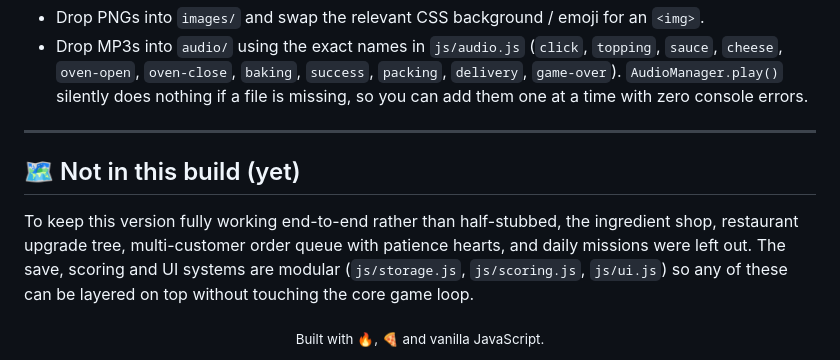
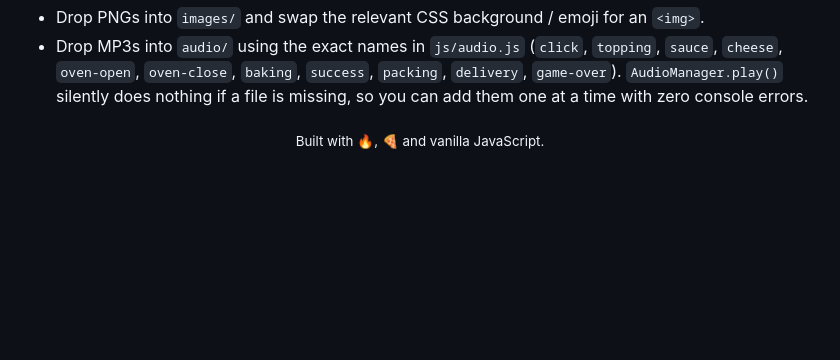
Before and after one commit to shahrishabh1513-jsk/Pizza-Artisan-Studio, a Markdown page: README.md, the part around the change. Rendered like a GitHub page; blank space fills up the shorter version.

```diff
--- a/README.md
+++ b/README.md
@@ -153,16 +153,6 @@ To upgrade it:
   `AudioManager.play()` silently does nothing if a file is missing, so
   you can add them one at a time with zero console errors.
 
----
-
-## 🗺️ Not in this build (yet)
-
-To keep this version fully working end-to-end rather than half-stubbed,
-the ingredient shop, restaurant upgrade tree, multi-customer order queue
-with patience hearts, and daily missions were left out. The save,
-scoring and UI systems are modular (`js/storage.js`, `js/scoring.js`,
-`js/ui.js`) so any of these can be layered on top without touching the
-core game loop.
 
 <div align="center">
 <sub>Built with 🔥, 🍕 and vanilla JavaScript.</sub>
```
